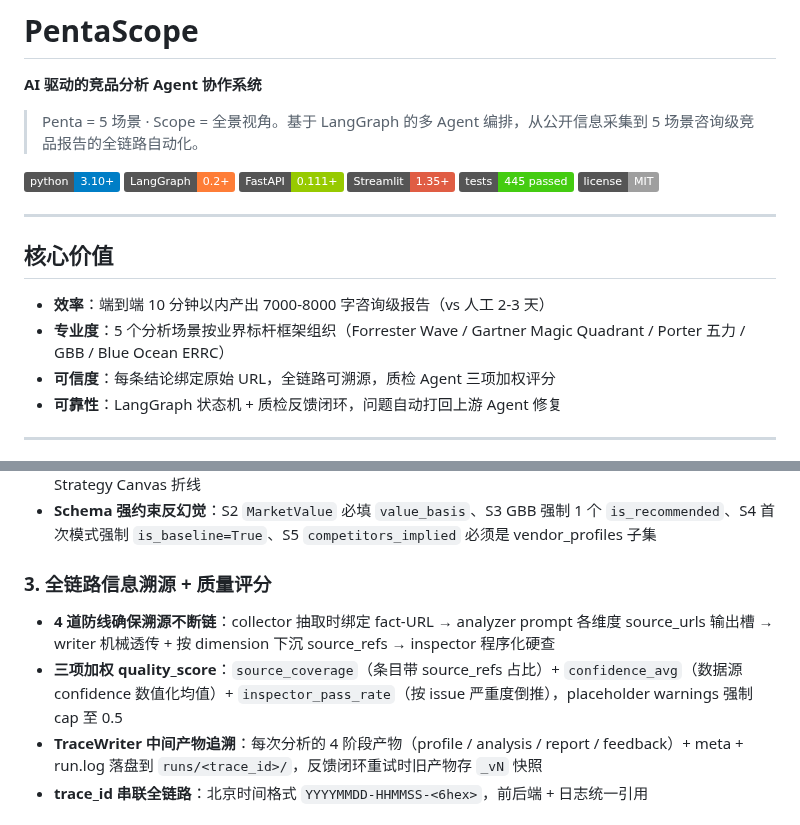
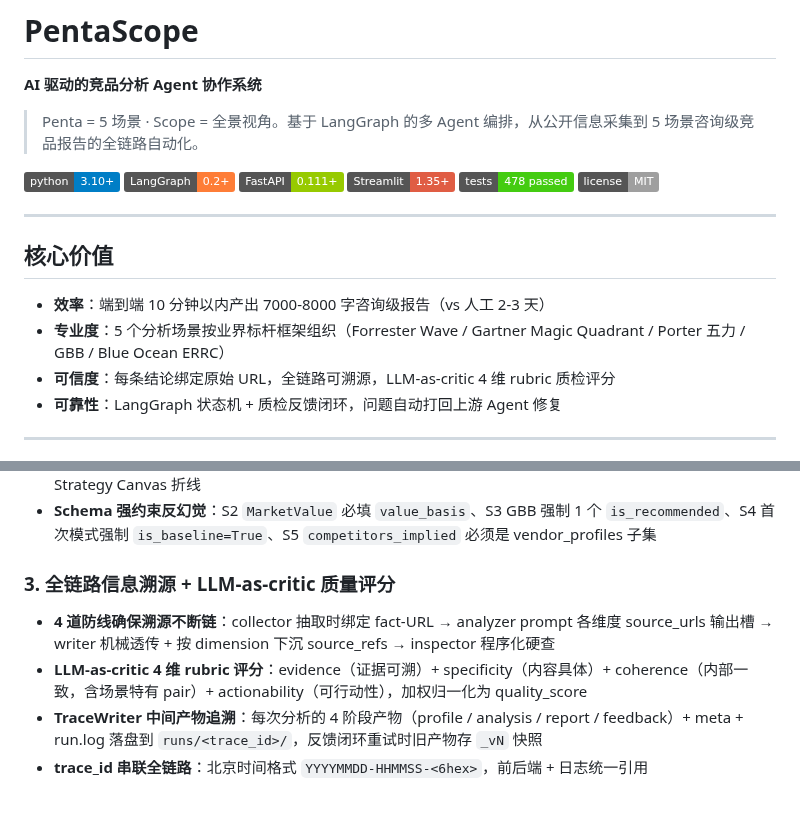
Before and after one commit to OPENW1NDOW/PentaScope, a Markdown page: README.md, 2 parts joined by grey strips. Rendered like a GitHub page; badges without logos.

```diff
--- a/README.md
+++ b/README.md
@@ -4,7 +4,7 @@
 
 > Penta = 5 场景 · Scope = 全景视角。基于 LangGraph 的多 Agent 编排，从公开信息采集到 5 场景咨询级竞品报告的全链路自动化。
 
-![Python](https://img.shields.io/badge/python-3.10%2B-blue) ![LangGraph](https://img.shields.io/badge/LangGraph-0.2%2B-orange) ![FastAPI](https://img.shields.io/badge/FastAPI-0.111%2B-green) ![Streamlit](https://img.shields.io/badge/Streamlit-1.35%2B-red) ![Tests](https://img.shields.io/badge/tests-445%20passed-brightgreen) ![License](https://img.shields.io/badge/license-MIT-lightgrey)
+![Python](https://img.shields.io/badge/python-3.10%2B-blue) ![LangGraph](https://img.shields.io/badge/LangGraph-0.2%2B-orange) ![FastAPI](https://img.shields.io/badge/FastAPI-0.111%2B-green) ![Streamlit](https://img.shields.io/badge/Streamlit-1.35%2B-red) ![Tests](https://img.shields.io/badge/tests-478%20passed-brightgreen) ![License](https://img.shields.io/badge/license-MIT-lightgrey)
 
 ---
 
@@ -12,7 +12,7 @@
 
 - **效率**：端到端 10 分钟以内产出 7000-8000 字咨询级报告（vs 人工 2-3 天）
 - **专业度**：5 个分析场景按业界标杆框架组织（Forrester Wave / Gartner Magic Quadrant / Porter 五力 / GBB / Blue Ocean ERRC）
-- **可信度**：每条结论绑定原始 URL，全链路可溯源，质检 Agent 三项加权评分
+- **可信度**：每条结论绑定原始 URL，全链路可溯源，LLM-as-critic 4 维 rubric 质检评分
 - **可靠性**：LangGraph 状态机 + 质检反馈闭环，问题自动打回上游 Agent 修复
 
 ---
@@ -66,10 +66,10 @@
 - **Plotly 交互图表**：S1 5 维多边形雷达 / S2 Porter 五力蜘蛛网 / S5 Perceptual Map + Magic Quadrant + Strategy Canvas 折线
 - **Schema 强约束反幻觉**：S2 `MarketValue` 必填 `value_basis`、S3 GBB 强制 1 个 `is_recommended`、S4 首次模式强制 `is_baseline=True`、S5 `competitors_implied` 必须是 vendor_profiles 子集
 
-### 3. 全链路信息溯源 + 质量评分
+### 3. 全链路信息溯源 + LLM-as-critic 质量评分
 
 - **4 道防线确保溯源不断链**：collector 抽取时绑定 fact-URL → analyzer prompt 各维度 source_urls 输出槽 → writer 机械透传 + 按 dimension 下沉 source_refs → inspector 程序化硬查
-- **三项加权 quality_score**：`source_coverage`（条目带 source_refs 占比）+ `confidence_avg`（数据源 confidence 数值化均值）+ `inspector_pass_rate`（按 issue 严重度倒推），placeholder warnings 强制 cap 至 0.5
+- **LLM-as-critic 4 维 rubric 评分**：evidence（证据可溯）+ specificity（内容具体）+ coherence（内部一致，含场景特有 pair）+ actionability（可行动性），加权归一化为 quality_score
 - **TraceWriter 中间产物追溯**：每次分析的 4 阶段产物（profile / analysis / report / feedback）+ meta + run.log 落盘到 `runs/<trace_id>/`，反馈闭环重试时旧产物存 `_vN` 快照
 - **trace_id 串联全链路**：北京时间格式 `YYYYMMDD-HHMMSS-<6hex>`，前后端 + 日志统一引用
 
```
Also changed, not shown: other parts of README.md (+13 -7 lines).
